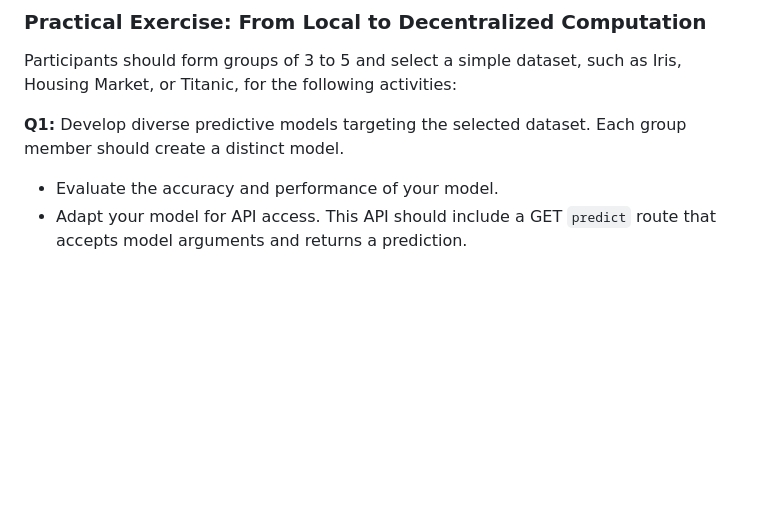
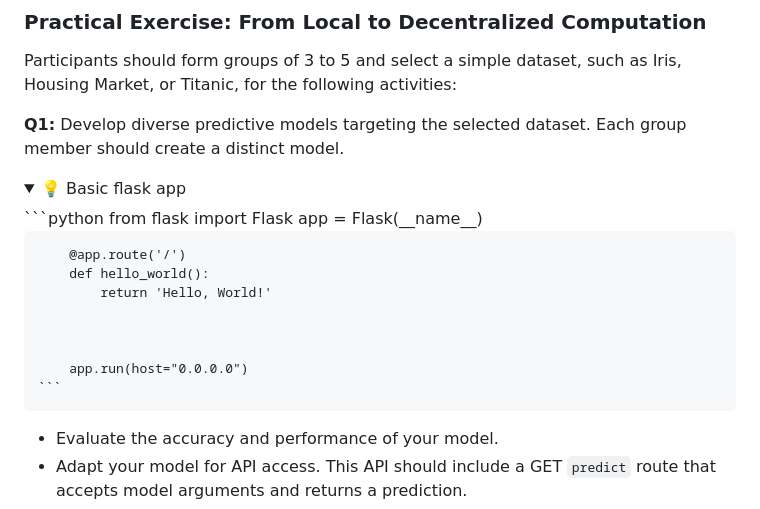
Before and after one commit to yanisldv/Workshop3, a Markdown page: README.md, the part around the change. Drawn GitHub-style; folded sections open; blank space fills up the shorter version.

Commit message:
add basic flask example (#3)

````diff
--- a/README.md
+++ b/README.md
@@ -15,6 +15,22 @@ This workshop is structured into two principal sections, focusing initially on t
 Participants should form groups of 3 to 5 and select a simple dataset, such as Iris, Housing Market, or Titanic, for the following activities:
 
 **Q1:** Develop diverse predictive models targeting the selected dataset. Each group member should create a distinct model.
+
+<details>
+    <summary>💡 Basic flask app</summary>
+    ```python
+        from flask import Flask
+        app = Flask(__name__)
+
+        @app.route('/')
+        def hello_world():
+            return 'Hello, World!'
+
+
+
+        app.run(host="0.0.0.0")
+    ```
+</details>
 
 - Evaluate the accuracy and performance of your model.
 - Adapt your model for API access. This API should include a GET `predict` route that accepts model arguments and returns a prediction.
````
